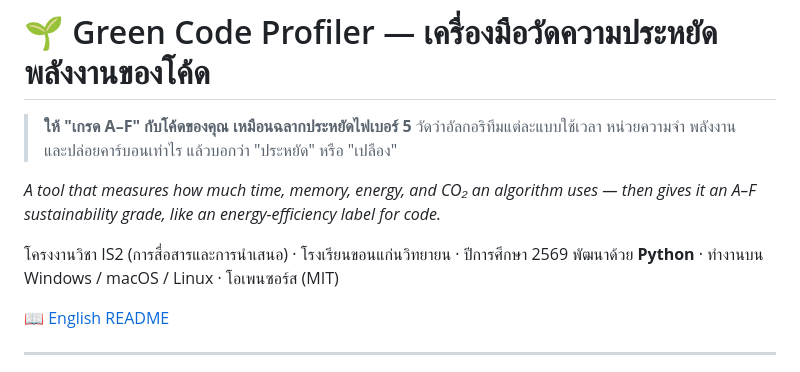
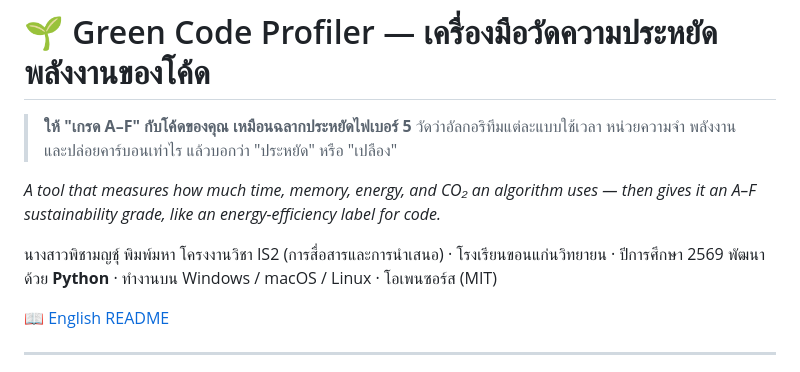
Before and after one commit to pichetpim2015-alt/green-code-profiler, a Markdown page: README.md, the part around one of its changes. GitHub-like rendering.

```diff
--- a/README.md
+++ b/README.md
@@ -5,7 +5,7 @@
 
 *A tool that measures how much time, memory, energy, and CO₂ an algorithm uses — then gives it an A–F sustainability grade, like an energy-efficiency label for code.*
 
-โครงงานวิชา IS2 (การสื่อสารและการนำเสนอ) · โรงเรียนขอนแก่นวิทยายน · ปีการศึกษา 2569
+นางสาวพิชามญชุ์ พิมพ์มหา โครงงานวิชา IS2 (การสื่อสารและการนำเสนอ) · โรงเรียนขอนแก่นวิทยายน · ปีการศึกษา 2569
 พัฒนาด้วย **Python** · ทำงานบน Windows / macOS / Linux · โอเพนซอร์ส (MIT)
 
 📖 [English README](README.en.md)
```
Also changed, not shown: other parts of README.md (+3 -5 lines).
